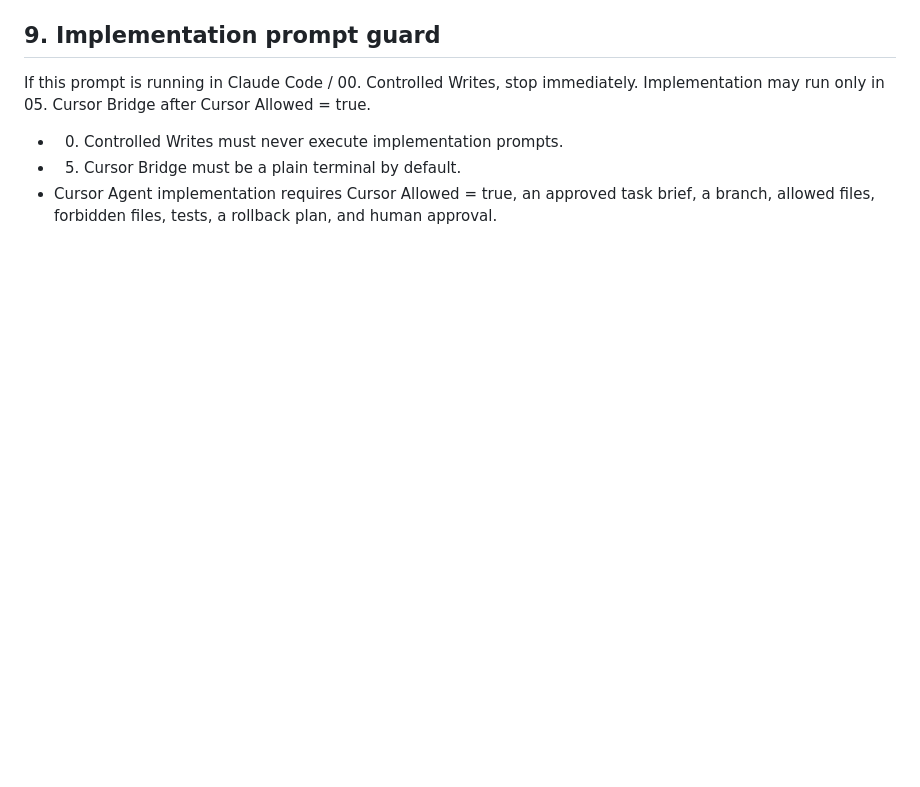
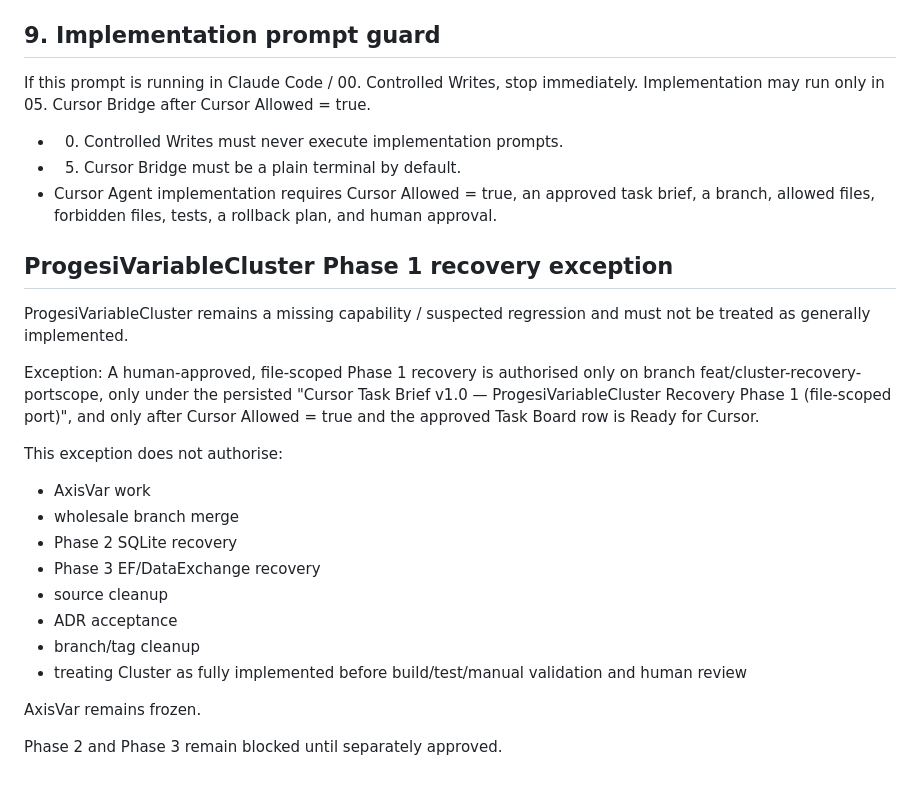
Before and after one commit to GianlucaProgesi/Progesi, a Markdown page: CLAUDE.md, the part around the change. Rendered like a GitHub page; blank space fills up the shorter version.

Commit message:
docs: record Cluster Phase 1 recovery exception

```diff
--- a/CLAUDE.md
+++ b/CLAUDE.md
@@ -85,3 +85,24 @@ If this prompt is running in Claude Code / 00. Controlled Writes, stop immediate
 - 00. Controlled Writes must never execute implementation prompts.
 - 05. Cursor Bridge must be a plain terminal by default.
 - Cursor Agent implementation requires Cursor Allowed = true, an approved task brief, a branch, allowed files, forbidden files, tests, a rollback plan, and human approval.
+
+## ProgesiVariableCluster Phase 1 recovery exception
+
+ProgesiVariableCluster remains a missing capability / suspected regression and must not be treated as generally implemented.
+
+Exception:
+A human-approved, file-scoped Phase 1 recovery is authorised only on branch feat/cluster-recovery-portscope, only under the persisted "Cursor Task Brief v1.0 — ProgesiVariableCluster Recovery Phase 1 (file-scoped port)", and only after Cursor Allowed = true and the approved Task Board row is Ready for Cursor.
+
+This exception does not authorise:
+- AxisVar work
+- wholesale branch merge
+- Phase 2 SQLite recovery
+- Phase 3 EF/DataExchange recovery
+- source cleanup
+- ADR acceptance
+- branch/tag cleanup
+- treating Cluster as fully implemented before build/test/manual validation and human review
+
+AxisVar remains frozen.
+
+Phase 2 and Phase 3 remain blocked until separately approved.
```
Also changed, not shown: AGENTS.md (+14 -0 lines).
